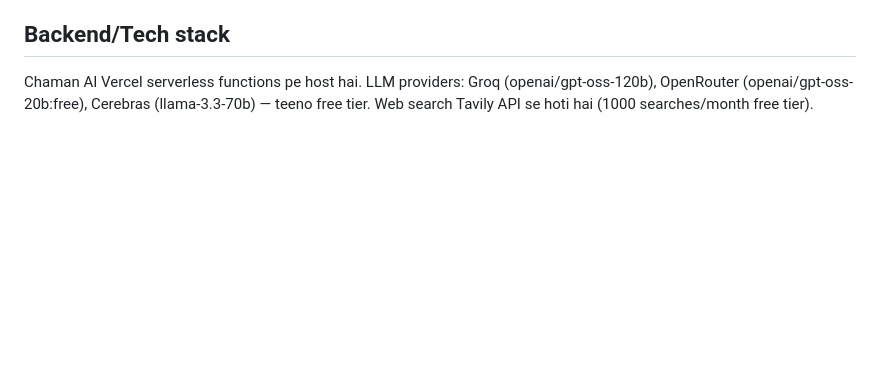
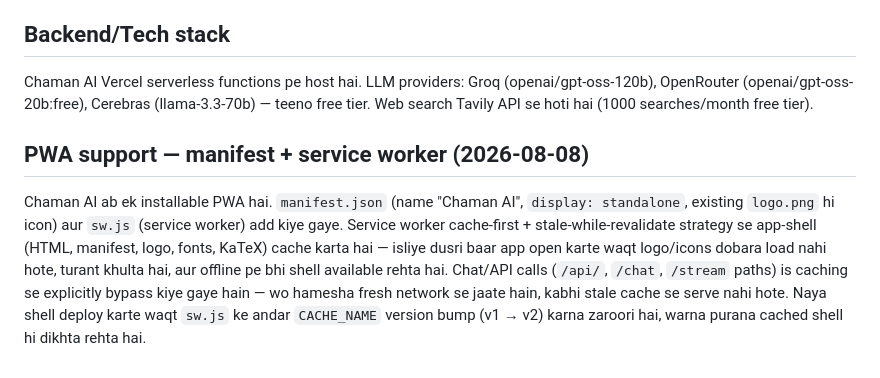
Before and after one commit to CHAMANRK/Chaman-ai, a Markdown page: knowledge/chaman-ai.md, the part around the change. Rendered like a GitHub page; blank space fills up the shorter version.

Commit message:
Replaced chaman-ai.md - 08 Aug 2026 12:16

```diff
--- a/knowledge/chaman-ai.md
+++ b/knowledge/chaman-ai.md
@@ -57,3 +57,16 @@ Chaman AI Vercel serverless functions pe host hai. LLM providers: Groq
 (openai/gpt-oss-120b), OpenRouter (openai/gpt-oss-20b:free), Cerebras
 (llama-3.3-70b) — teeno free tier. Web search Tavily API se hoti hai
 (1000 searches/month free tier).
+
+## PWA support — manifest + service worker (2026-08-08)
+Chaman AI ab ek installable PWA hai. `manifest.json` (name "Chaman AI",
+`display: standalone`, existing `logo.png` hi icon) aur `sw.js` (service
+worker) add kiye gaye. Service worker cache-first + stale-while-revalidate
+strategy se app-shell (HTML, manifest, logo, fonts, KaTeX) cache karta hai
+— isliye dusri baar app open karte waqt logo/icons dobara load nahi hote,
+turant khulta hai, aur offline pe bhi shell available rehta hai. Chat/API
+calls (`/api/`, `/chat`, `/stream` paths) is caching se explicitly bypass
+kiye gaye hain — wo hamesha fresh network se jaate hain, kabhi stale cache
+se serve nahi hote. Naya shell deploy karte waqt `sw.js` ke andar
+`CACHE_NAME` version bump (v1 → v2) karna zaroori hai, warna purana cached
+shell hi dikhta rehta hai.
```
